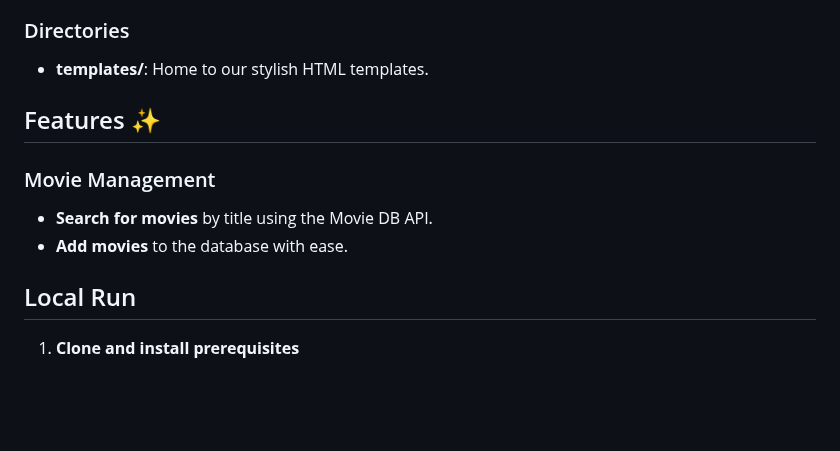
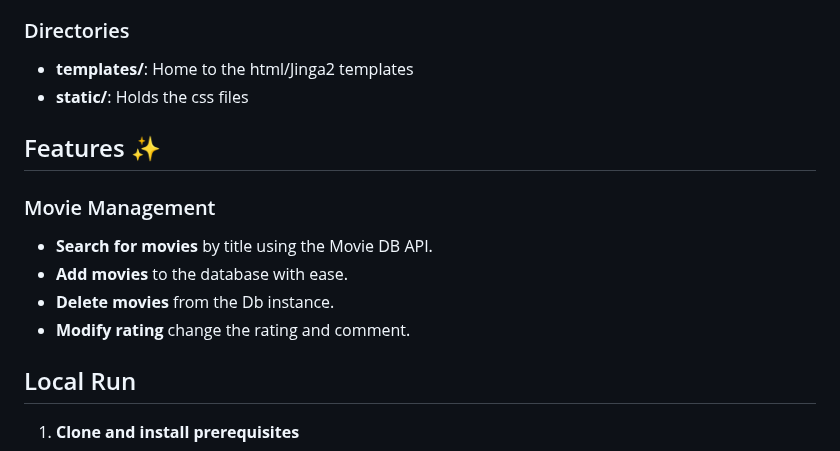
Before and after one commit to n15r/CineLog, a Markdown page: README.md, the part around the change. Drawn GitHub-style; blank space fills up the shorter version.

```diff
--- a/README.md
+++ b/README.md
@@ -45,12 +45,14 @@
 * **forms.py**: Contains WTForms for adding and rating movies.
 
 ### Directories
-* **templates/**: Home to our stylish HTML templates.
-
+* **templates/**: Home to the html/Jinga2 templates
+* **static/**: Holds the css files
 ## Features ✨
 ### Movie Management
 * **Search for movies** by title using the Movie DB API.
 * **Add movies** to the database with ease.
+* **Delete movies** from the Db instance.
+* **Modify rating** change the rating and comment.
 
 ## Local Run
 
```
